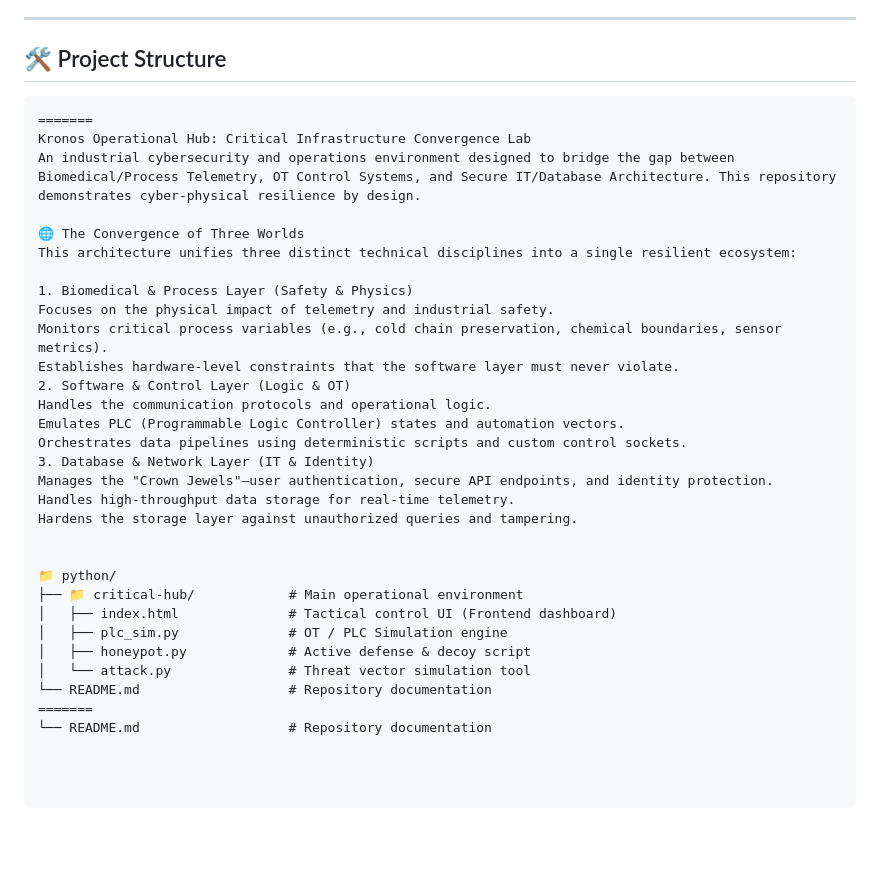
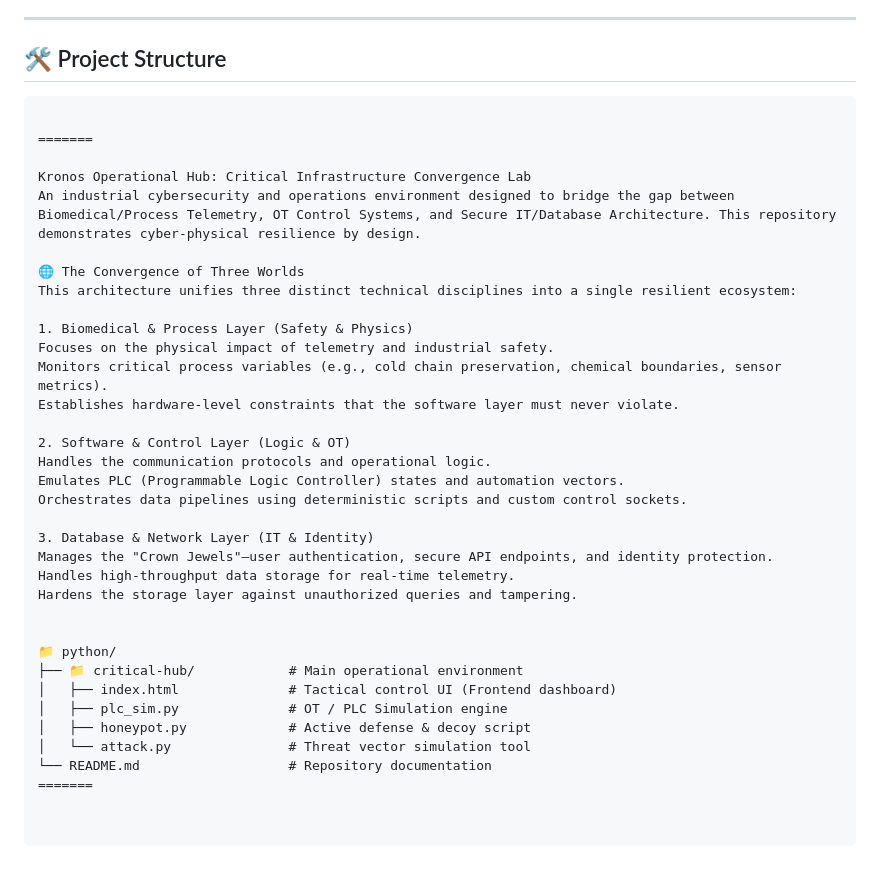
Before and after one commit to luisfnovoa/critical-hub_v2, a Markdown page: critical-hub/readme.md, the part around the change. GitHub-like rendering; blank space fills up the shorter version.

````diff
--- a/critical-hub/readme.md
+++ b/critical-hub/readme.md
@@ -28,7 +28,9 @@ This architecture unifies three distinct technical disciplines into a single res
 ## 🛠️ Project Structure
 
 ```text
+
 =======
+
 Kronos Operational Hub: Critical Infrastructure Convergence Lab
 An industrial cybersecurity and operations environment designed to bridge the gap between Biomedical/Process Telemetry, OT Control Systems, and Secure IT/Database Architecture. This repository demonstrates cyber-physical resilience by design.
 
@@ -39,10 +41,12 @@ This architecture unifies three distinct technical disciplines into a single res
 Focuses on the physical impact of telemetry and industrial safety.
 Monitors critical process variables (e.g., cold chain preservation, chemical boundaries, sensor metrics).
 Establishes hardware-level constraints that the software layer must never violate.
+
 2. Software & Control Layer (Logic & OT)
 Handles the communication protocols and operational logic.
 Emulates PLC (Programmable Logic Controller) states and automation vectors.
 Orchestrates data pipelines using deterministic scripts and custom control sockets.
+
 3. Database & Network Layer (IT & Identity)
 Manages the "Crown Jewels"—user authentication, secure API endpoints, and identity protection.
 Handles high-throughput data storage for real-time telemetry.
@@ -57,4 +61,3 @@ Hardens the storage layer against unauthorized queries and tampering.
 │   └── attack.py               # Threat vector simulation tool
 └── README.md                   # Repository documentation
 =======
-└── README.md                   # Repository documentation
````
